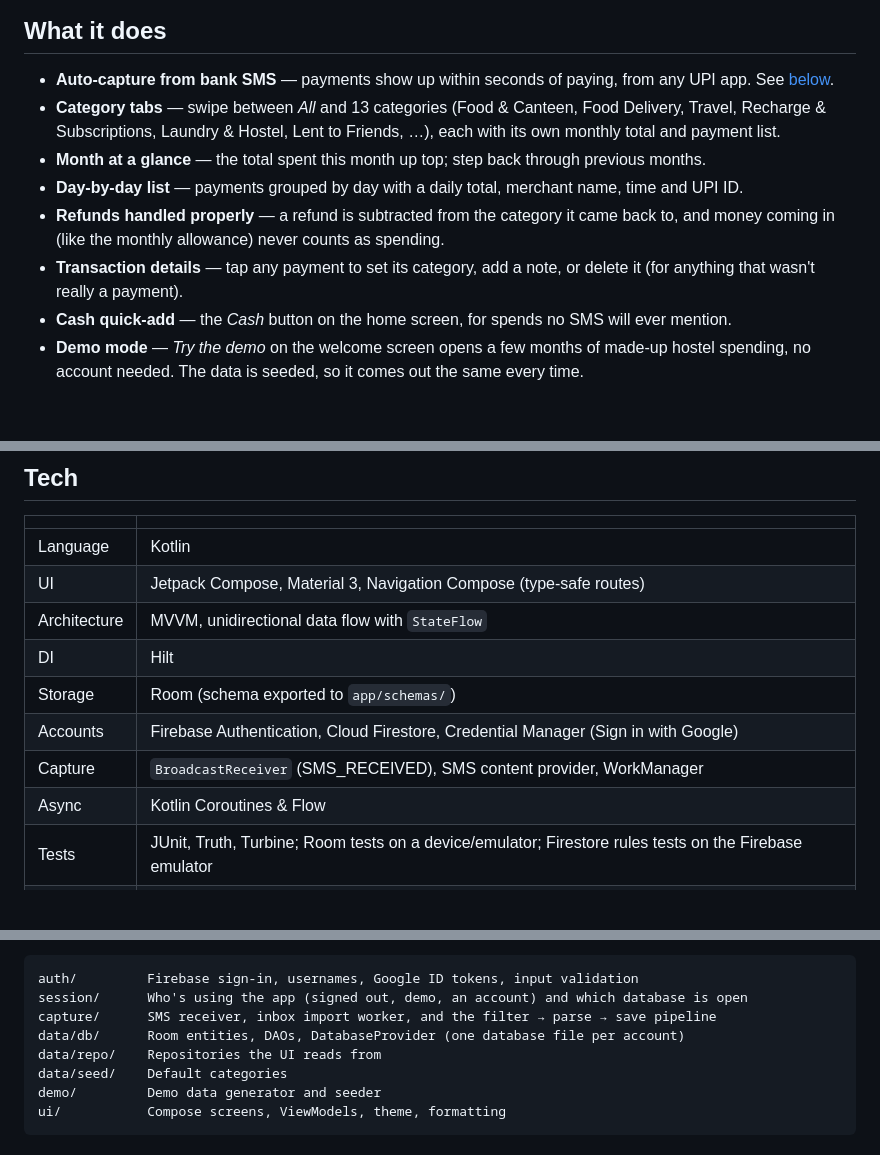
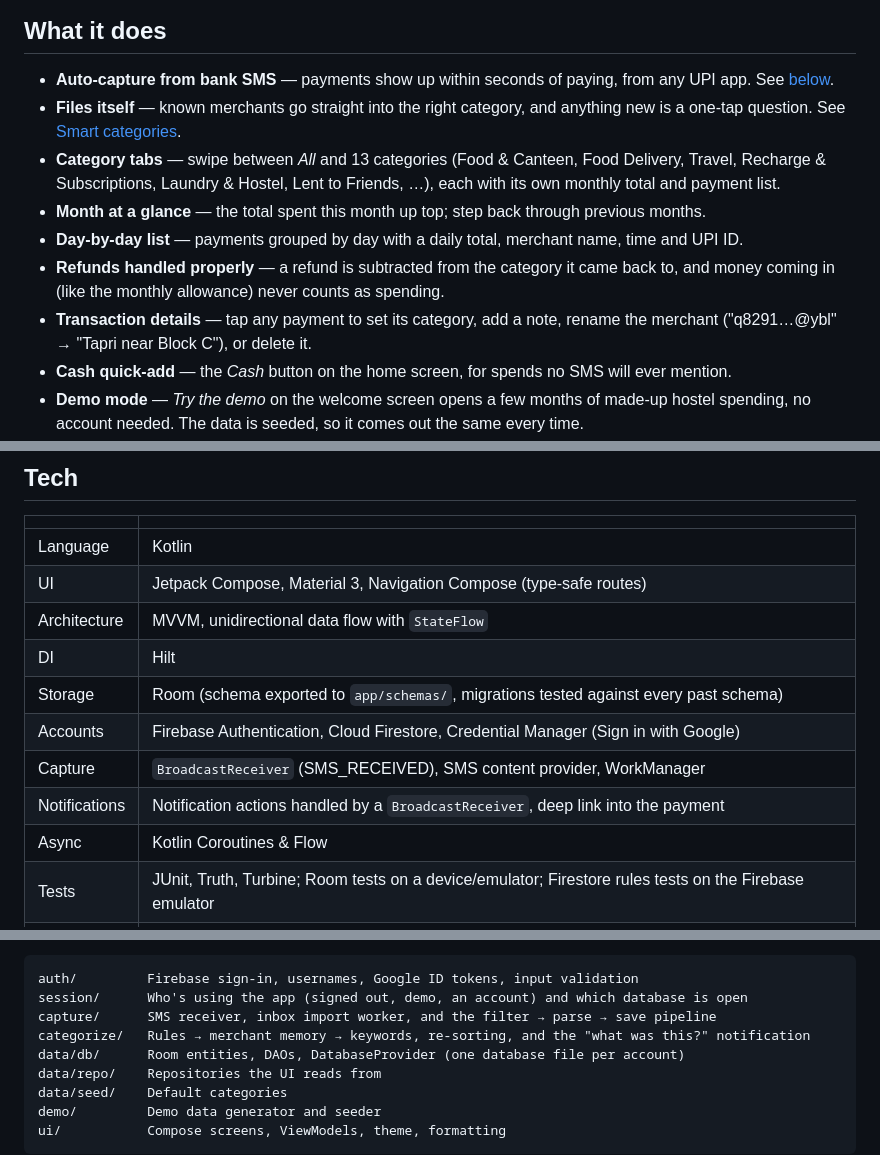
Before and after one commit to mehulp007/inkless, a Markdown page: README.md, 3 parts joined by grey strips. GitHub-like rendering; blank space fills up the shorter version.

```diff
--- a/README.md
+++ b/README.md
@@ -17,11 +17,12 @@ It's local-first: your ledger lives in a database on your phone, and the SMS tex
 ## What it does
 
 - **Auto-capture from bank SMS** — payments show up within seconds of paying, from any UPI app. See [below](#auto-capture).
+- **Files itself** — known merchants go straight into the right category, and anything new is a one-tap question. See [Smart categories](#smart-categories).
 - **Category tabs** — swipe between *All* and 13 categories (Food & Canteen, Food Delivery, Travel, Recharge & Subscriptions, Laundry & Hostel, Lent to Friends, …), each with its own monthly total and payment list.
 - **Month at a glance** — the total spent this month up top; step back through previous months.
 - **Day-by-day list** — payments grouped by day with a daily total, merchant name, time and UPI ID.
 - **Refunds handled properly** — a refund is subtracted from the category it came back to, and money coming in (like the monthly allowance) never counts as spending.
-- **Transaction details** — tap any payment to set its category, add a note, or delete it (for anything that wasn't really a payment).
+- **Transaction details** — tap any payment to set its category, add a note, rename the merchant ("q8291…@ybl" → "Tapri near Block C"), or delete it.
 - **Cash quick-add** — the *Cash* button on the home screen, for spends no SMS will ever mention.
 - **Demo mode** — *Try the demo* on the welcome screen opens a few months of made-up hostel spending, no account needed. The data is seeded, so it comes out the same every time.
 - **Material 3** with light/dark theme and dynamic colour on Android 12+.
@@ -84,9 +103,10 @@ Error messages are deliberately vague about whether an account exists: a wrong p
 | UI | Jetpack Compose, Material 3, Navigation Compose (type-safe routes) |
 | Architecture | MVVM, unidirectional data flow with `StateFlow` |
 | DI | Hilt |
-| Storage | Room (schema exported to `app/schemas/`) |
+| Storage | Room (schema exported to `app/schemas/`, migrations tested against every past schema) |
 | Accounts | Firebase Authentication, Cloud Firestore, Credential Manager (Sign in with Google) |
 | Capture | `BroadcastReceiver` (SMS_RECEIVED), SMS content provider, WorkManager |
+| Notifications | Notification actions handled by a `BroadcastReceiver`, deep link into the payment |
 | Async | Kotlin Coroutines & Flow |
 | Tests | JUnit, Truth, Turbine; Room tests on a device/emulator; Firestore rules tests on the Firebase emulator |
 | Build | Gradle 9 (Kotlin DSL + version catalog), AGP 9, KSP |
@@ -108,6 +128,7 @@ Inside `app/src/main/java/com/mehul/inkless/`:
 auth/         Firebase sign-in, usernames, Google ID tokens, input validation
 session/      Who's using the app (signed out, demo, an account) and which database is open
 capture/      SMS receiver, inbox import worker, and the filter → parse → save pipeline
+categorize/   Rules → merchant memory → keywords, re-sorting, and the "what was this?" notification
 data/db/      Room entities, DAOs, DatabaseProvider (one database file per account)
 data/repo/    Repositories the UI reads from
 data/seed/    Default categories
```
Also changed, not shown: other parts of README.md (+19 -1 lines), docs/screenshots/category-question.png (added), docs/screenshots/review.png (added).
